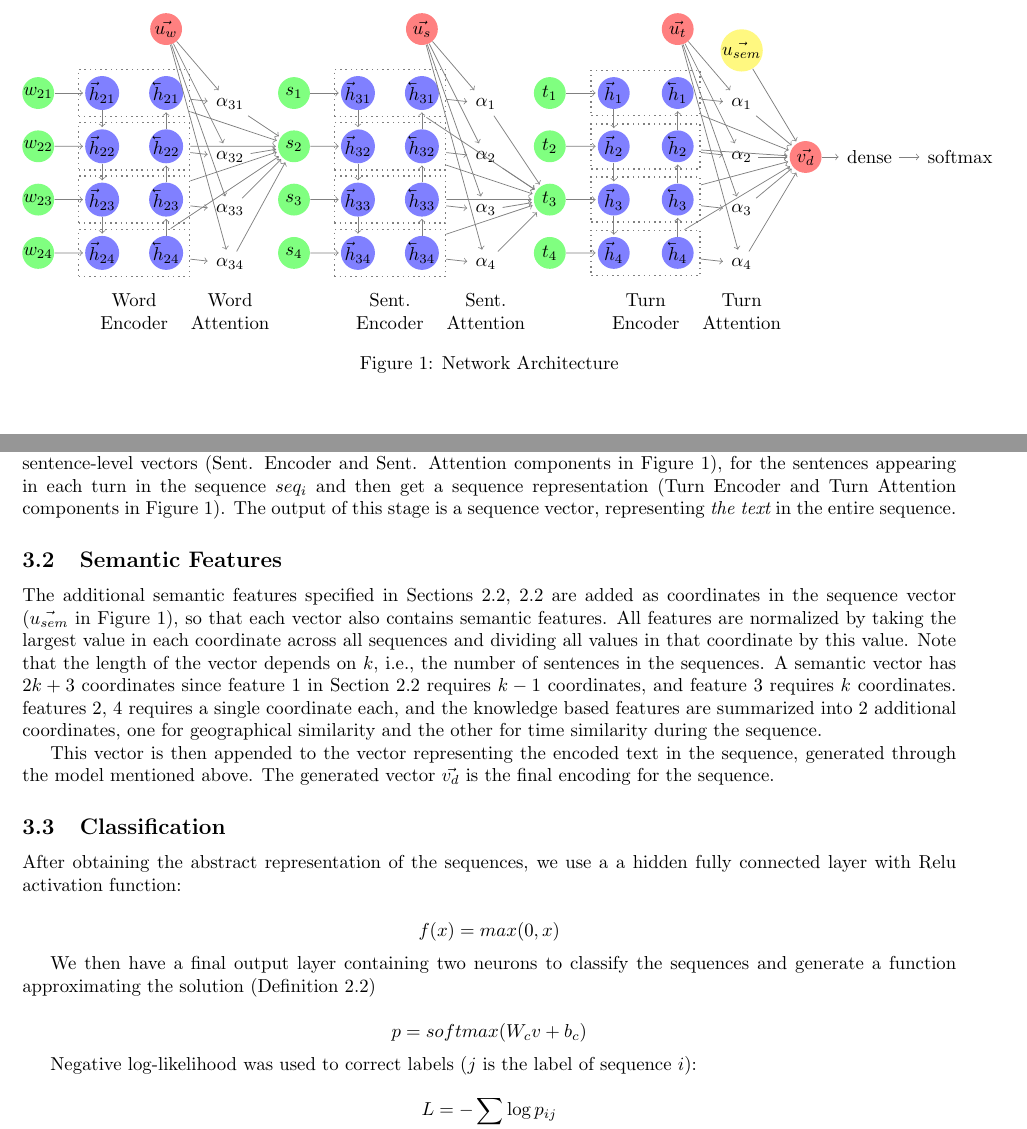
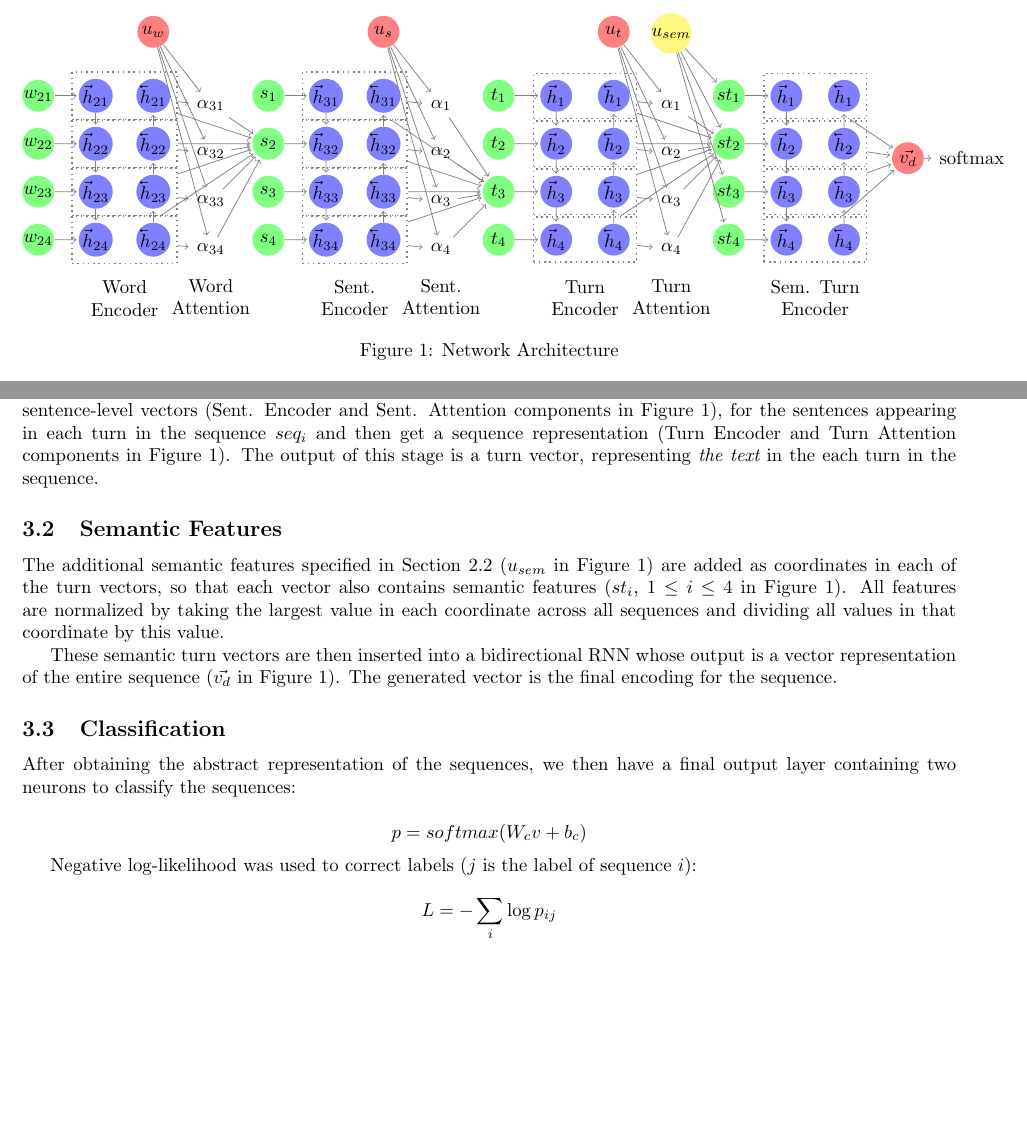
Before and after one commit to efratoio/NLPProj, a LaTeX document (documentation/main.tex, which reads documentation/network.tex): two parts of pages 3 and 4 of 8 before the commit and two parts of pages 3 and 4 of 7 after it, joined at a grey line, cut so that both start at the same text, the shorter picture padded with empty space. Compiled offline with pdfLaTeX.

Commit message:
changes to network and minor change in exp.

```diff
--- a/documentation/network.tex
+++ b/documentation/network.tex
@@ -4,9 +4,10 @@
 \def\layersep{1.2cm}
 \def\layerseps{\layersep + \layersep + \layersep + \layersep}
 \def\layersept{\layerseps + \layerseps}
+\def\layersepst{\layersept + \layerseps}
 \begin{figure}
 \begin{center}
-\begin{tikzpicture}[shorten >=1pt,->,draw=black!50, node distance=\layersep]
+\begin{tikzpicture}[shorten >=1pt,->,draw=black!50, node distance=\layersep, scale=.9]
     \tikzstyle{every pin edge}=[<-,shorten <=1pt]
     \tikzstyle{neuron}=[circle,fill=black!25,minimum size=17pt,inner sep=0pt]
     \tikzstyle{input neuron}=[neuron, fill=green!50];
@@ -25,6 +26,7 @@
         \node[input neuron] (I-\name) at (0,-\y) {$w_{2\y}$};
         \node[input neuron] (S-\name) at (\layerseps,-\y) {$s_{\y}$};
         \node[input neuron] (T-\name) at (\layersept,-\y) {$t_{\y}$};
+        \node[input neuron] (ST-\name) at (\layersepst,-\y) {$st_{\y}$};
         }
 
     \foreach \name / \y in {1,...,4}{
@@ -32,6 +34,7 @@
         \node[hidden neuron] (H-\name) at (\layersep,-\y cm) {$\vec{h}_{2\y}$};
         \node[hidden neuron] (H-sent-\name) at (\layerseps + \layersep,-\y cm) {$\vec{h}_{3\y}$};
         \node[hidden neuron] (H-turn-\name) at (\layersept + \layersep,-\y cm) {$\vec{h}_{\y}$};
+        \node[hidden neuron] (H-sem-turn-\name) at (\layersepst + \layersep,-\y cm) {$\vec{h}_{\y}$};
         }
 
 
@@ -40,6 +43,7 @@
         \node[hidden neuron] (H-rev-\name) at (\layersep + \layersep,-\y cm) {$\cev{h}_{2\y}$};
         \node[hidden neuron] (H-rev-sent-\name) at (\layerseps + \layersep + \layersep,-\y cm) {$\cev{h}_{3\y}$};
         \node[hidden neuron] (H-rev-turn-\name) at (\layersept + \layersep + \layersep,-\y cm) {$\cev{h}_{\y}$};
+        \node[hidden neuron] (H-rev-sem-turn-\name) at (\layersepst + \layersep + \layersep,-\y cm) {$\cev{h}_{\y}$};
         }
 
     \foreach \name / \y in {1,...,4}{
@@ -47,23 +51,28 @@
         \node[] (A-\name) at (\layersep + \layersep + \layersep,-\y-0.2) {$\alpha_{3\y}$};
         \node[] (A-sent-\name) at (\layerseps + \layersep + \layersep + \layersep,-\y-0.2) {$\alpha_{\y}$};
         \node[] (A-turn-\name) at (\layersept + \layersep + \layersep + \layersep,-\y-0.2) {$\alpha_{\y}$};
+         % \node[] (A-sem-turn-\name) at (\layersepst + \layersep + \layersep + \layersep,-\y-0.2) {$\alpha_{\y}$};
         }
 
 
-    \node[output neuron, right of=A-turn-3] (V) at (\layersept + \layersep+\layersep+\layersep,-2.2)  {$\vec{v_d}$};
+    \node[output neuron, right of=A-turn-3] (V) at (\layersepst + \layersep+\layersep,-2.3)  {$\vec{v_d}$};
     % \node[output neuron, right of=V] (sm) {softmax};
 
-    \node[output neuron, above of=H-rev-1] (U) {$\vec{u_w}$};
-    \node[output neuron, above of=H-rev-sent-1] (Us) {$\vec{u_s}$};
-    \node[output neuron, above of=H-rev-turn-1] (Ut) {$\vec{u_t}$};
-    \node[semantic neuron] (sem) at (\layersept + \layersep+\layersep+\layersep,-0.2) {$\vec{u_{sem}}$};
+    \node[output neuron, above of=H-rev-1] (U) {$u_w$};
+    \node[output neuron, above of=H-rev-sent-1] (Us) {$u_s$};
+    \node[output neuron, above of=H-rev-turn-1] (Ut) {$u_t$};
+    \node[semantic neuron] (sem) at (\layersept + \layersep+\layersep+\layersep,0.3) {$u_{sem}$};%
 
 
     % \node[output neuron, right of=H-3] (O) {};
     % Draw the output layer node
-    \node[text centered] (D) at (\layersept + \layerseps + \layersep,-2.2) {dense};
-    \node[text centered] (O) at (\layersept + \layerseps + \layersep + \layersep + 0.5cm,-2.2) {softmax};%, pin={[pin edge={->}]right:Output}
-    \path (D) edge (O);
+    % \node[text centered] (D) at (\layersept + \layerseps + \layersep,-2.2) {dense};
+    \node[text centered, right of=V] (O) {softmax};%, pin={[pin edge={->}]right:Output}
+    \path (V) edge (O); %at (\layersept + \layerseps + \layersep + \layersep + 0.5cm,-2.2)
+
+     \foreach \source in {1,...,4}{
+     	\path (sem) edge (ST-\source);
+     }
 
     % Connect every node in the input layer with every node in the
     % hidden layer.
@@ -71,18 +80,21 @@
         \path (I-\source) edge (H-\source);
         \path (S-\source) edge (H-sent-\source);
         \path (T-\source) edge (H-turn-\source);
+        \path (ST-\source) edge (H-sem-turn-\source);
         }
 
      \foreach \source [count=\i from 2] in {1,...,3}{
         \path (H-\source) edge (H-\i);
         \path (H-sent-\source) edge (H-sent-\i);
         \path (H-turn-\source) edge (H-turn-\i);
+        \path (H-sem-turn-\source) edge (H-sem-turn-\i);
         }
 
     \foreach \source [count=\i from 2] in {1,...,3}{
         \path (H-rev-\i) edge (H-rev-\source) ;
         \path (H-rev-sent-\i) edge (H-rev-sent-\source);
         \path (H-rev-turn-\i) edge (H-rev-turn-\source);
+        \path (H-rev-sem-turn-\i) edge (H-rev-sem-turn-\source);
         }
 
 
@@ -91,6 +103,7 @@
     	\node[draw,dotted,thick,fit=(H-rev-\source) (H-\source)] (box-\source) {};
     	\node[draw,dotted,thick,fit=(H-rev-sent-\source) (H-sent-\source)] (box-sent-\source) {};
     	\node[draw,dotted,thick,fit=(H-rev-turn-\source) (H-turn-\source)] (box-turn-\source) {};
+    	\node[draw,dotted,thick,fit=(H-rev-sem-turn-\source) (H-sem-turn-\source)] (box-sem-turn-\source) {};
     	}
 
    	\foreach \source in {1,...,4}{
@@ -111,12 +124,15 @@
     	\path (box-sent-\source) edge (T-3);
     	\path (A-sent-\source) edge (T-3);
 
-    	\path (box-turn-\source) edge (V);
-    	\path (A-turn-\source) edge (V);
+    	\path (box-turn-\source) edge (ST-2);
+    	\path (A-turn-\source) edge (ST-2);
+
+    	\path (box-sem-turn-\source) edge (V);
+    	% \path (A-turn-\source) edge (V);
     	}
 
-    	\path (sem) edge (V);
-    	\path (V) edge (D);
+    	% \path (sem) edge (V);
+    	% \path (V) edge (D);
 
 
 
@@ -134,6 +150,8 @@
 
     \node[annot,below of=box-turn-4, node distance=1.1cm] (te) {Turn Encoder};
     \node[annot,below of=A-turn-4, node distance=.9cm] (ta) {Turn Attention};
+
+    \node[annot,below of=box-sem-turn-4, node distance=1.1cm] (te) {Sem. Turn Encoder};
     % \node[annot,left of=hl] {Input layer};
     % \node[annot,right of=hl] {Output layer};
 \end{tikzpicture}
@@ -235,27 +253,36 @@ We use a similar mechanism (including the forward and backward
 LSTM, and the attention layer) for the sentence-level vectors (Sent. Encoder and Sent. Attention components in Figure \ref{fig:arch}),
 for the sentences appearing in each turn in the sequence $seq_i$ and then get a sequence representation
 (Turn Encoder and Turn Attention components in Figure \ref{fig:arch}).
-The output of this stage is a sequence vector, representing {\em the text} in the entire sequence.
+The output of this stage is a turn vector, representing {\em the text} in the each turn in the sequence.
 
 \subsection{Semantic Features}
 The additional semantic features specified
-in Sections \ref{sec:sem}, \ref{sec:kb}
-are added as coordinates in the sequence vector ($\vec{u_{sem}}$ in Figure \ref{fig:arch}), so that
-each vector also contains semantic features.
+in Section \ref{sec:sem} ($u_{sem}$ in Figure \ref{fig:arch})
+are added as coordinates in each of the turn vectors,
+so that each vector also contains semantic features  ($st_i$, $1\leq i \leq 4$ in Figure \ref{fig:arch}).
 All features are normalized by taking the largest
 value in each coordinate across all sequences and dividing
 all values in that coordinate by this value.
-Note that the length of the vector depends on $k$,
-i.e., the number of sentences in the sequences.
-A semantic vector has $2k+3$ coordinates since feature \ref{itm:between} in Section \ref{sec:sem} requires $k-1$ coordinates, and
-feature \ref{itm:sent} requires $k$ coordinates.
-features \ref{itm:total}, \ref{itm:budget} requires a single coordinate each,
-and the knowledge based features are summarized into $2$ additional coordinates,
-one for geographical similarity and the other for time similarity during the sequence.
 
-This vector is then appended to the vector representing the encoded text in the sequence,
-generated through the model mentioned above.
-The generated vector $\vec{v_d}$ is the final encoding for the sequence.
+These semantic turn vectors are then inserted into a bidirectional RNN whose output
+is a vector representation of the entire sequence ($\vec{v_d}$ in Figure \ref{fig:arch}).
+The generated vector is the final encoding for the sequence.
+
+
+% Note that the length of the vector depends on $k$,
+% i.e., the number of sentences in the sequences.
+% A semantic vector has $2k+3$ coordinates since feature \ref{itm:between} in Section \ref{sec:sem} requires $k-1$ coordinates, and
+% feature \ref{itm:sent} requires $k$ coordinates.
+% features \ref{itm:total}, \ref{itm:budget} requires a single coordinate each,
+% and the knowledge based features are summarized into $2$ additional coordinates,
+% one for geographical similarity and the other for time similarity during the sequence.
+
+% This vector is then appended to the vector representing the encoded text in the sequence,
+% generated through the model mentioned above.
+% The generated vector $\vec{v_d}$ is the final encoding for the sequence.
+
+
+
 % Once we have the representation of all the turns in $seq_i$,
 % we again use a LSTM to convert then into a sequence vector $\vec{v_d}$.
 % These vectors are the input for a fully-connected neural
@@ -266,16 +293,16 @@ The generated vector $\vec{v_d}$ is the final encoding for the sequence.
 
 
 \subsection{Classification}
+% After obtaining the abstract representation of the sequences,
+% we use a a hidden fully connected layer with Relu activation function:
+
+% \begin{equation*}
+% 	f(x) = max(0, x)
+% \end{equation*}
+
 After obtaining the abstract representation of the sequences,
-we use a a hidden fully connected layer with Relu activation function:
-
-\begin{equation*}
-	f(x) = max(0, x)
-\end{equation*}
-
-
-We then have a final output layer containing two neurons to classify the sequences and
-generate a function approximating the solution (Definition \ref{def:target})
+we then have a final output layer containing two neurons to classify the sequences:
+% and generate a function approximating the solution (Definition \ref{def:target})
 
 \begin{equation*}
 	p = softmax(W_c v + b_c)
```
Also changed, not shown: documentation/experiments.tex (+1 -1 lines).
